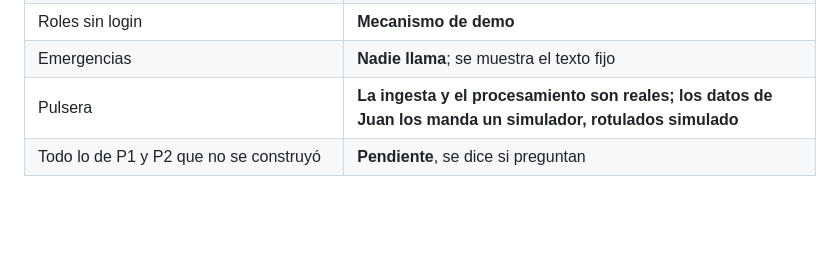
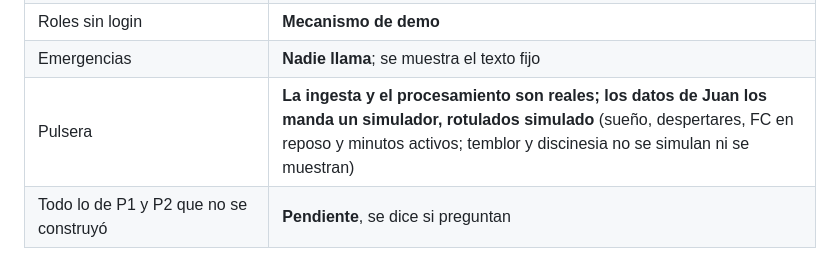
Before and after one commit to FrancoFontanarossa/Grecia, a Markdown page: README.md, the part around the change. GitHub-like rendering; blank space fills up the shorter version.

```diff
--- a/README.md
+++ b/README.md
@@ -46,5 +46,5 @@ En Railway corre un solo proceso (`railway.toml`); la base se carga con `POST /a
 | Reloj | **Acelerado** en la demo |
 | Roles sin login | **Mecanismo de demo** |
 | Emergencias | **Nadie llama**; se muestra el texto fijo |
-| Pulsera | **La ingesta y el procesamiento son reales; los datos de Juan los manda un simulador, rotulados simulado** |
+| Pulsera | **La ingesta y el procesamiento son reales; los datos de Juan los manda un simulador, rotulados simulado** (sueño, despertares, FC en reposo y minutos activos; temblor y discinesia no se simulan ni se muestran) |
 | Todo lo de P1 y P2 que no se construyó | **Pendiente**, se dice si preguntan |
```
Also changed, not shown: CLAUDE.md (+18 -11 lines).
